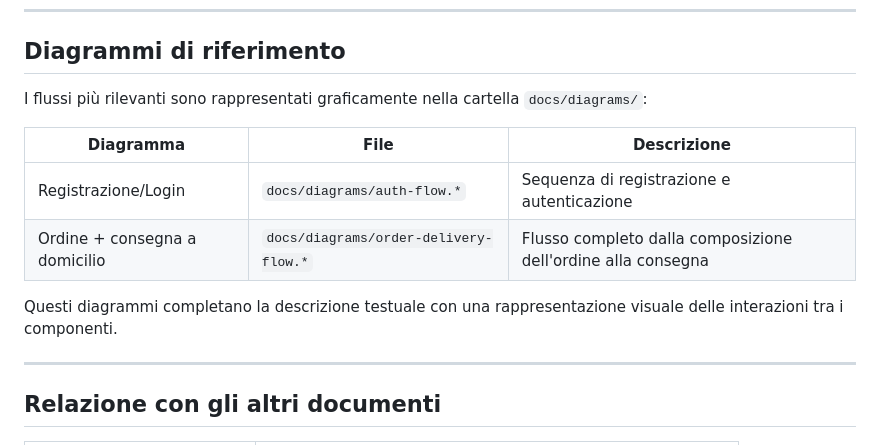
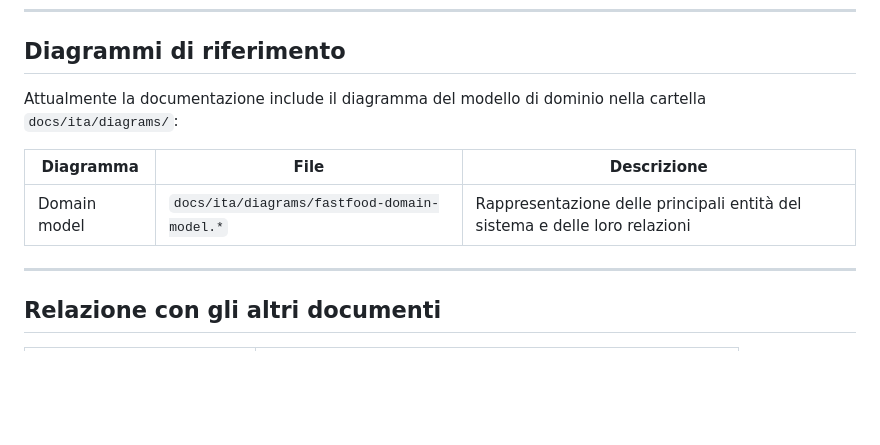
Before and after one commit to MrJoelao/burger.sh, a Markdown page: docs/ita/architecture-and-flows.md, the part around the change. GitHub-like rendering; blank space fills up the shorter version.

Commit message:
fix documentazione

```diff
--- a/docs/ita/architecture-and-flows.md
+++ b/docs/ita/architecture-and-flows.md
@@ -85,14 +85,11 @@ I flussi descrivono l'interazione tra utente, frontend, backend, database e serv
 
 ## Diagrammi di riferimento
 
-I flussi più rilevanti sono rappresentati graficamente nella cartella `docs/diagrams/`:
+Attualmente la documentazione include il diagramma del modello di dominio nella cartella `docs/ita/diagrams/`:
 
 | Diagramma | File | Descrizione |
 |---|---|---|
-| Registrazione/Login | `docs/diagrams/auth-flow.*` | Sequenza di registrazione e autenticazione |
-| Ordine + consegna a domicilio | `docs/diagrams/order-delivery-flow.*` | Flusso completo dalla composizione dell'ordine alla consegna |
-
-Questi diagrammi completano la descrizione testuale con una rappresentazione visuale delle interazioni tra i componenti.
+| Domain model | `docs/ita/diagrams/fastfood-domain-model.*` | Rappresentazione delle principali entità del sistema e delle loro relazioni |
 
 ---
 
```
Also changed, not shown: docs/eng/architecture-and-flows.md (+2 -5 lines).
